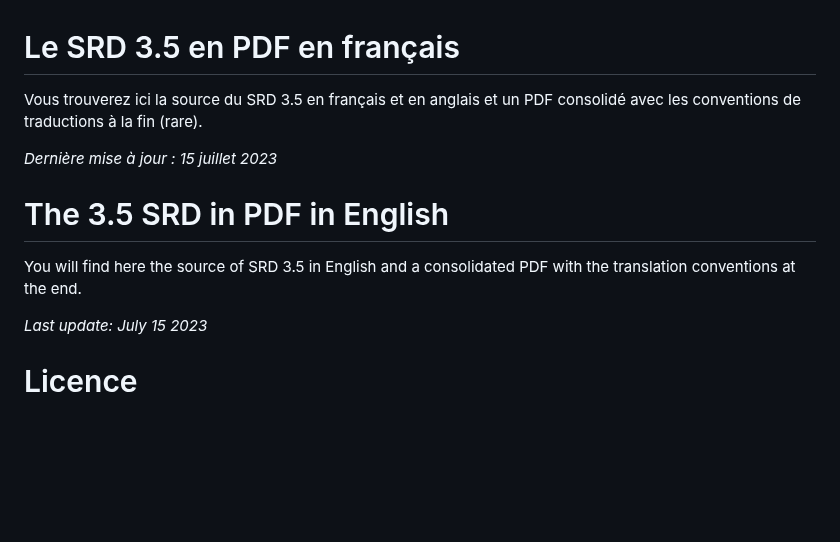
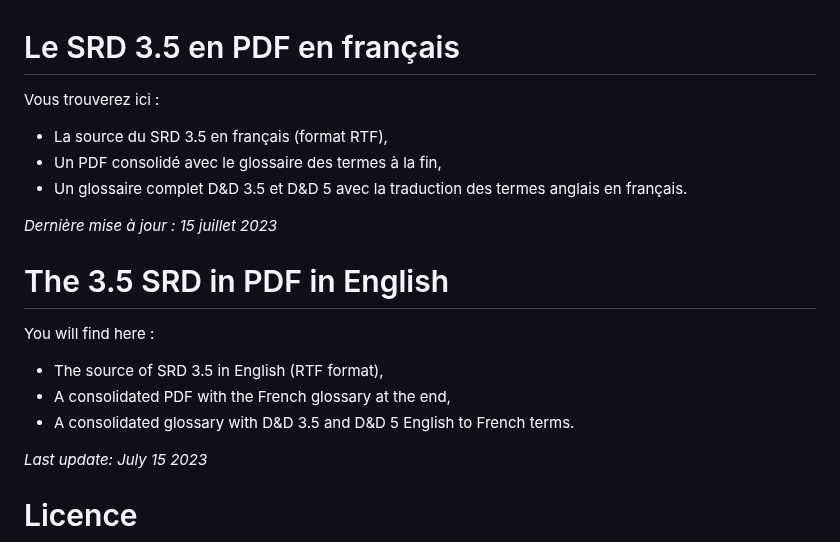
Before and after one commit to orey/DD-3e, a Markdown page: README.md, the part around the change. Rendered like a GitHub page; blank space fills up the shorter version.

Commit message:
nouveau glossaire

```diff
--- a/README.md
+++ b/README.md
@@ -1,12 +1,20 @@
 # Le SRD 3.5 en PDF en français
 
-Vous trouverez ici la source du SRD 3.5 en français et en anglais et un PDF consolidé avec les conventions de traductions à la fin (rare).
+Vous trouverez ici :
+
+* La source du SRD 3.5 en français (format RTF),
+* Un PDF consolidé avec le glossaire des termes à la fin,
+* Un glossaire complet D&D 3.5 et D&D 5 avec la traduction des termes anglais en français.
 
 *Dernière mise à jour : 15 juillet 2023*
 
 # The 3.5 SRD in PDF in English
 
-You will find here the source of SRD 3.5 in English and a consolidated PDF with the translation conventions at the end.
+You will find here :
+
+* The source of SRD 3.5 in English (RTF format),
+* A consolidated PDF with the French glossary at the end,
+* A consolidated glossary with D&D 3.5 and D&D 5 English to French terms.
 
 *Last update: July 15 2023*
 
```
